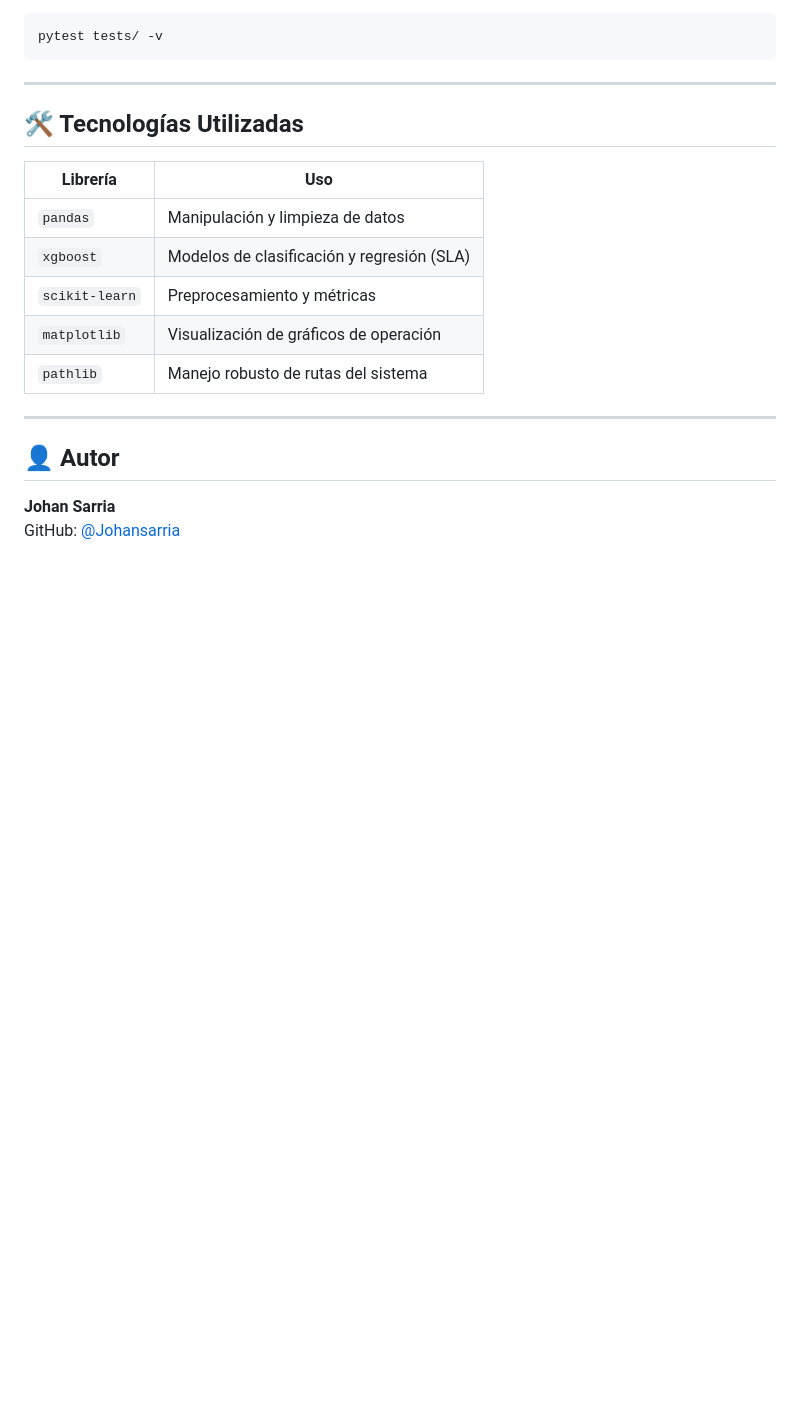
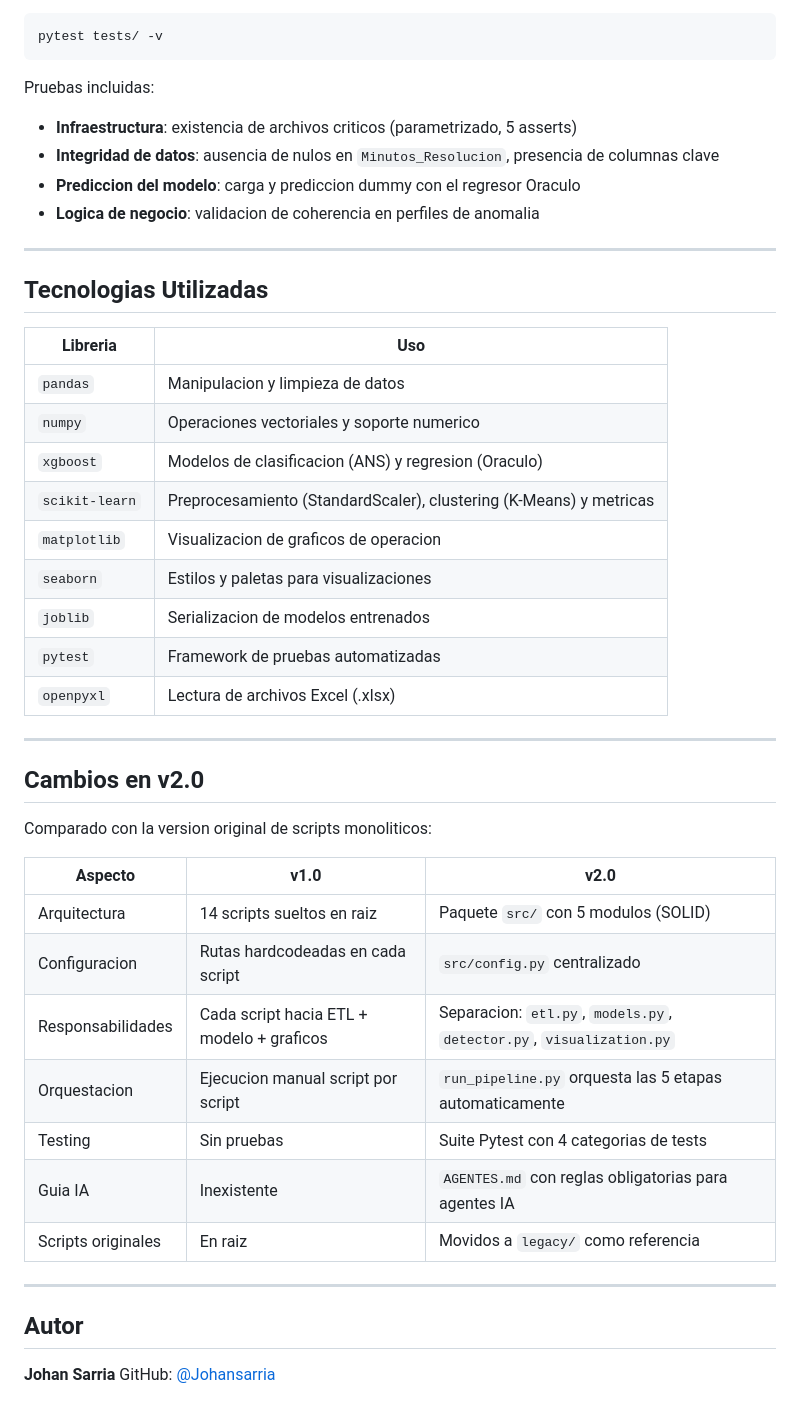
Before and after one commit to Johansarria/Analisis_SLA, a Markdown page: README.md, the part around one of its changes. GitHub-like rendering; blank space fills up the shorter version.

````diff
--- a/README.md
+++ b/README.md
@@ -68,21 +141,47 @@ Este comando realiza:
 pytest tests/ -v
 ```
 
----
-
-## 🛠️ Tecnologías Utilizadas
-
-| Librería        | Uso                                              |
-|-----------------|--------------------------------------------------|
-| `pandas`        | Manipulación y limpieza de datos                 |
-| `xgboost`       | Modelos de clasificación y regresión (SLA)       |
-| `scikit-learn`  | Preprocesamiento y métricas                      |
-| `matplotlib`    | Visualización de gráficos de operación           |
-| `pathlib`       | Manejo robusto de rutas del sistema              |
+Pruebas incluidas:
+- **Infraestructura**: existencia de archivos criticos (parametrizado, 5 asserts)
+- **Integridad de datos**: ausencia de nulos en `Minutos_Resolucion`, presencia de columnas clave
+- **Prediccion del modelo**: carga y prediccion dummy con el regresor Oraculo
+- **Logica de negocio**: validacion de coherencia en perfiles de anomalia
 
 ---
 
-## 👤 Autor
+## Tecnologias Utilizadas
+
+| Libreria        | Uso                                              |
+|-----------------|--------------------------------------------------|
+| `pandas`        | Manipulacion y limpieza de datos                 |
+| `numpy`         | Operaciones vectoriales y soporte numerico       |
+| `xgboost`       | Modelos de clasificacion (ANS) y regresion (Oraculo) |
+| `scikit-learn`  | Preprocesamiento (StandardScaler), clustering (K-Means) y metricas |
+| `matplotlib`    | Visualizacion de graficos de operacion           |
+| `seaborn`       | Estilos y paletas para visualizaciones           |
+| `joblib`        | Serializacion de modelos entrenados              |
+| `pytest`        | Framework de pruebas automatizadas               |
+| `openpyxl`      | Lectura de archivos Excel (.xlsx)                |
+
+---
+
+## Cambios en v2.0
+
+Comparado con la version original de scripts monoliticos:
+
+| Aspecto | v1.0 | v2.0 |
+|---------|------|------|
+| Arquitectura | 14 scripts sueltos en raiz | Paquete `src/` con 5 modulos (SOLID) |
+| Configuracion | Rutas hardcodeadas en cada script | `src/config.py` centralizado |
+| Responsabilidades | Cada script hacia ETL + modelo + graficos | Separacion: `etl.py`, `models.py`, `detector.py`, `visualization.py` |
+| Orquestacion | Ejecucion manual script por script | `run_pipeline.py` orquesta las 5 etapas automaticamente |
+| Testing | Sin pruebas | Suite Pytest con 4 categorias de tests |
+| Guia IA | Inexistente | `AGENTES.md` con reglas obligatorias para agentes IA |
+| Scripts originales | En raiz | Movidos a `legacy/` como referencia |
+
+---
+
+## Autor
 
 **Johan Sarria**
 GitHub: [@Johansarria](https://github.com/Johansarria)
````
Also changed, not shown: other parts of README.md (+103 -30 lines).
